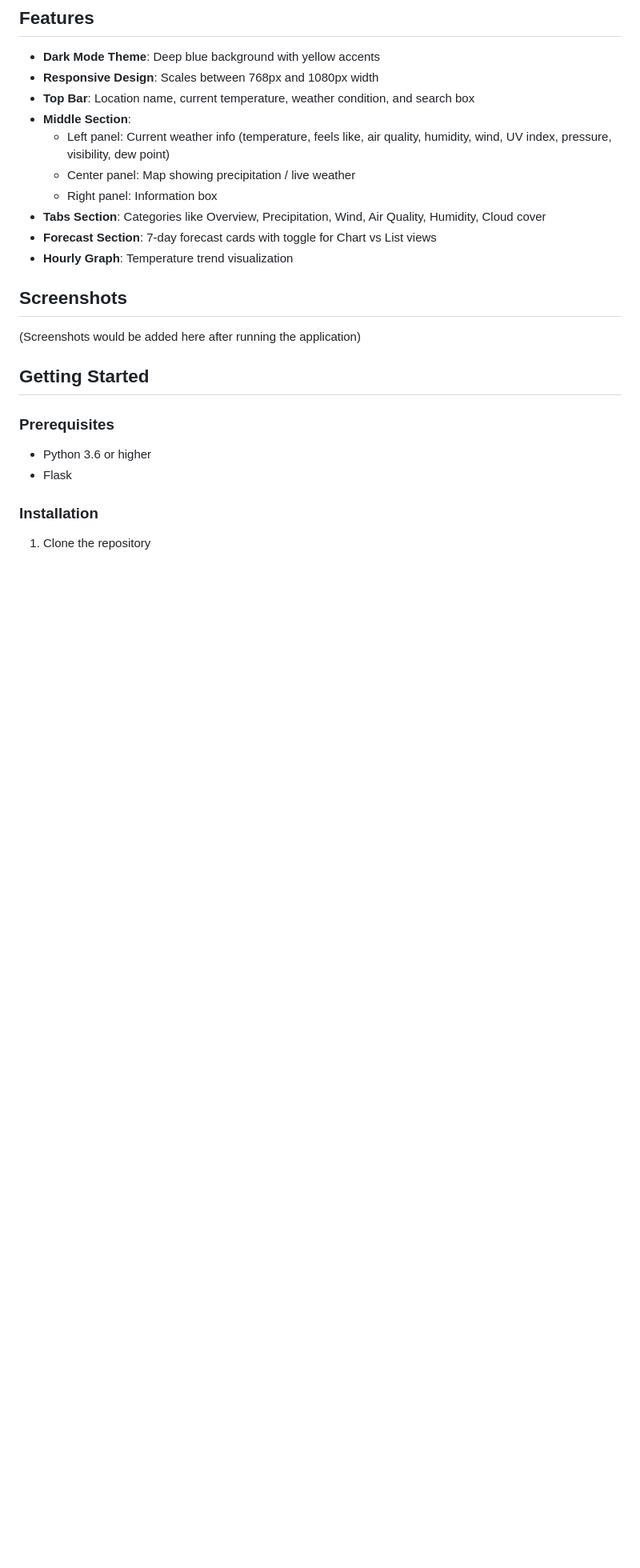
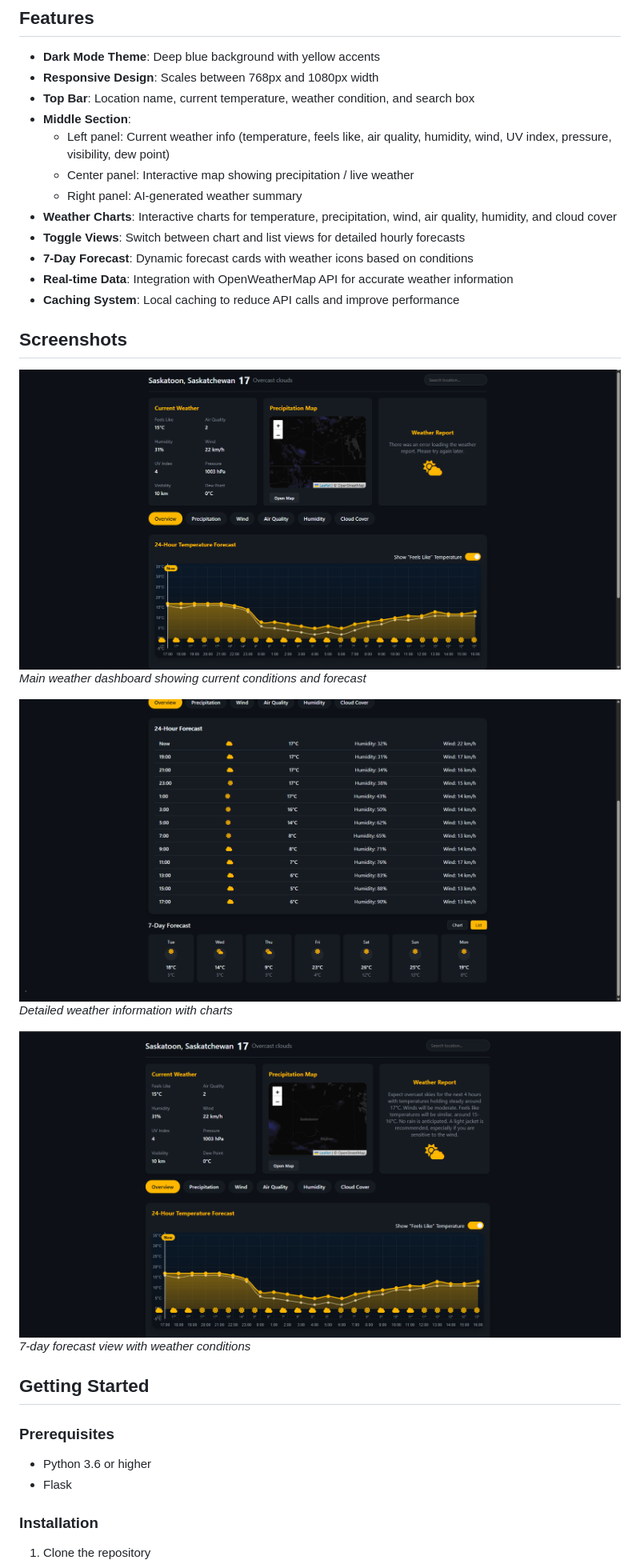
Before and after one commit to Portia-dot/Flask_WeatherApp, a Markdown page: README.md, the part around the change printed below. Shown: that part at 80% size. Drawn GitHub-style; pictures changed too: static/images/Screenshot 2025-04-29 173336.png (added), static/images/Screenshot 2025-04-29 173349.png (added), static/images/Screenshot 2025-04-29 173454.png (added); blank space fills up the shorter version.

```diff
--- a/README.md
+++ b/README.md
@@ -9,15 +9,26 @@ A modern weather app homepage UI similar to the Windows Weather app, implemented
 - **Top Bar**: Location name, current temperature, weather condition, and search box
 - **Middle Section**:
   - Left panel: Current weather info (temperature, feels like, air quality, humidity, wind, UV index, pressure, visibility, dew point)
-  - Center panel: Map showing precipitation / live weather
-  - Right panel: Information box
-- **Tabs Section**: Categories like Overview, Precipitation, Wind, Air Quality, Humidity, Cloud cover
-- **Forecast Section**: 7-day forecast cards with toggle for Chart vs List views
-- **Hourly Graph**: Temperature trend visualization
+  - Center panel: Interactive map showing precipitation / live weather
+  - Right panel: AI-generated weather summary
+- **Weather Charts**: Interactive charts for temperature, precipitation, wind, air quality, humidity, and cloud cover
+- **Toggle Views**: Switch between chart and list views for detailed hourly forecasts
+- **7-Day Forecast**: Dynamic forecast cards with weather icons based on conditions
+- **Real-time Data**: Integration with OpenWeatherMap API for accurate weather information
+- **Caching System**: Local caching to reduce API calls and improve performance
 
 ## Screenshots
 
-(Screenshots would be added here after running the application)
+![Weather App Screenshot 1](static/images/Screenshot%202025-04-29%20173336.png)
+*Main weather dashboard showing current conditions and forecast*
+
+![Weather App Screenshot 2](static/images/Screenshot%202025-04-29%20173349.png)
+*Detailed weather information with charts*
+
+![Weather App Screenshot 3](static/images/Screenshot%202025-04-29%20173454.png)
+*7-day forecast view with weather conditions*
+
+
 
 ## Getting Started
 
```
Also changed, not shown: other parts of README.md (+26 -8 lines), 6 other files.
